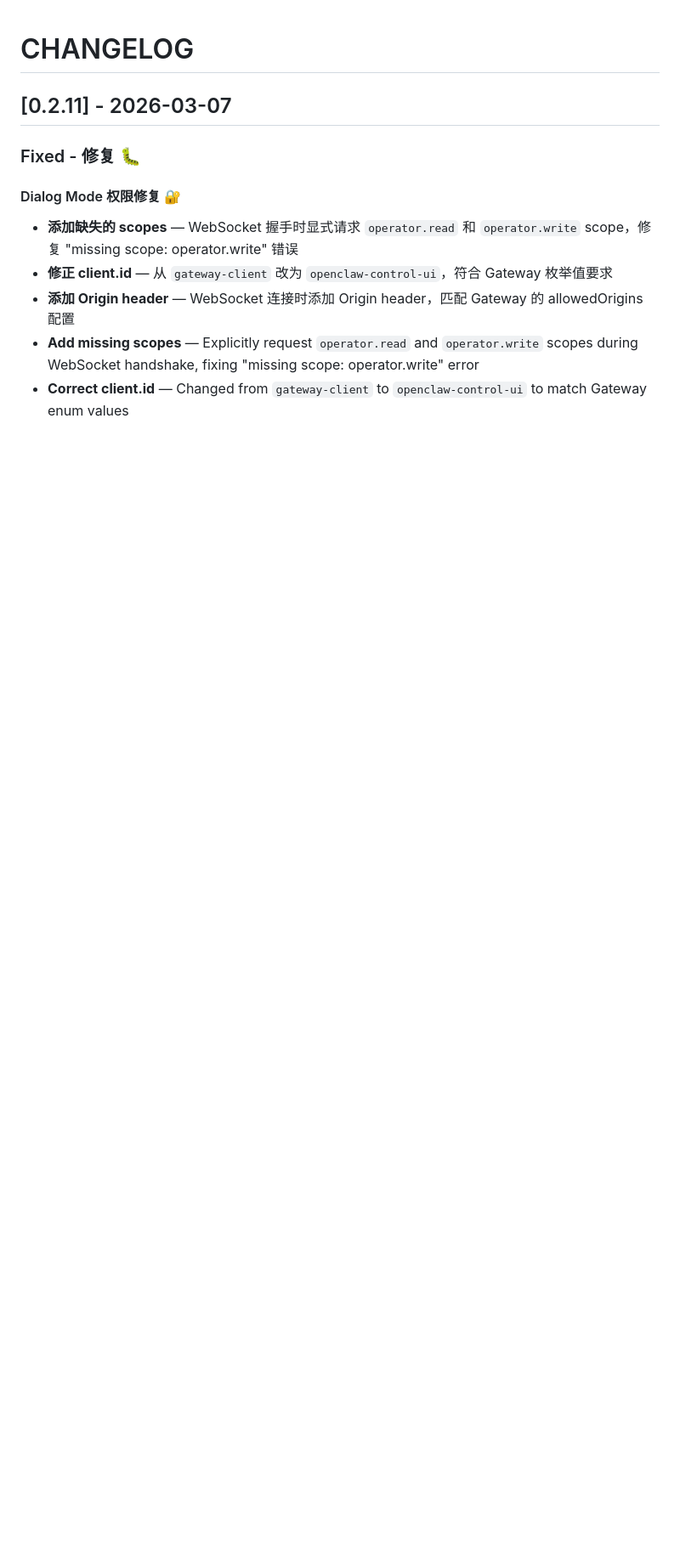
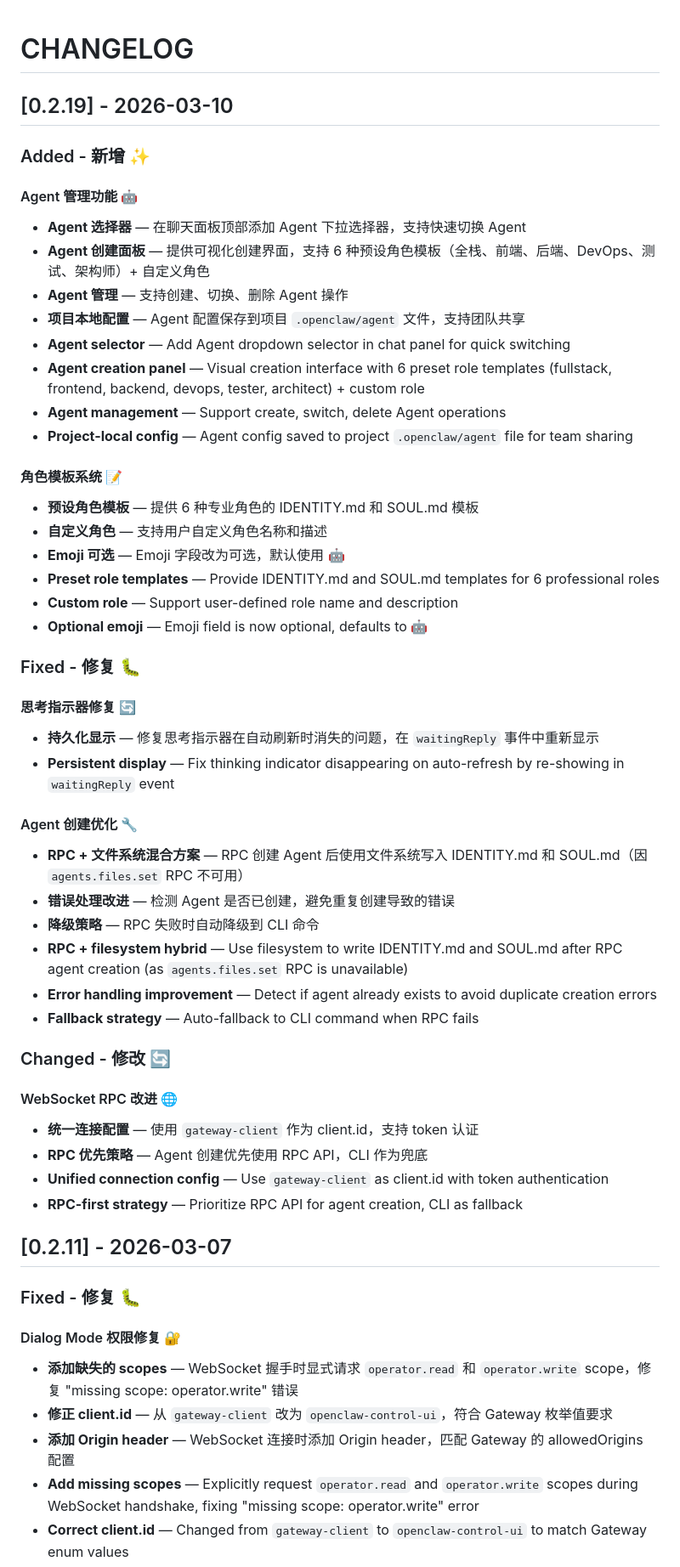
Before and after one commit to shenyingjun5/openclaw-vscode, a Markdown page: CHANGELOG.md, the part around the change. Shown at 85% size. Drawn GitHub-style; blank space fills up the shorter version.

Commit message:
docs: Update CHANGELOG and create RELEASE notes for v0.2.19

```diff
--- a/CHANGELOG.md
+++ b/CHANGELOG.md
@@ -1,4 +1,48 @@
 # CHANGELOG
+
+## [0.2.19] - 2026-03-10
+
+### Added - 新增 ✨
+
+#### Agent 管理功能 🤖
+- **Agent 选择器** — 在聊天面板顶部添加 Agent 下拉选择器，支持快速切换 Agent
+- **Agent 创建面板** — 提供可视化创建界面，支持 6 种预设角色模板（全栈、前端、后端、DevOps、测试、架构师）+ 自定义角色
+- **Agent 管理** — 支持创建、切换、删除 Agent 操作
+- **项目本地配置** — Agent 配置保存到项目 `.openclaw/agent` 文件，支持团队共享
+- **Agent selector** — Add Agent dropdown selector in chat panel for quick switching
+- **Agent creation panel** — Visual creation interface with 6 preset role templates (fullstack, frontend, backend, devops, tester, architect) + custom role
+- **Agent management** — Support create, switch, delete Agent operations
+- **Project-local config** — Agent config saved to project `.openclaw/agent` file for team sharing
+
+#### 角色模板系统 📝
+- **预设角色模板** — 提供 6 种专业角色的 IDENTITY.md 和 SOUL.md 模板
+- **自定义角色** — 支持用户自定义角色名称和描述
+- **Emoji 可选** — Emoji 字段改为可选，默认使用 🤖
+- **Preset role templates** — Provide IDENTITY.md and SOUL.md templates for 6 professional roles
+- **Custom role** — Support user-defined role name and description
+- **Optional emoji** — Emoji field is now optional, defaults to 🤖
+
+### Fixed - 修复 🐛
+
+#### 思考指示器修复 🔄
+- **持久化显示** — 修复思考指示器在自动刷新时消失的问题，在 `waitingReply` 事件中重新显示
+- **Persistent display** — Fix thinking indicator disappearing on auto-refresh by re-showing in `waitingReply` event
+
+#### Agent 创建优化 🔧
+- **RPC + 文件系统混合方案** — RPC 创建 Agent 后使用文件系统写入 IDENTITY.md 和 SOUL.md（因 `agents.files.set` RPC 不可用）
+- **错误处理改进** — 检测 Agent 是否已创建，避免重复创建导致的错误
+- **降级策略** — RPC 失败时自动降级到 CLI 命令
+- **RPC + filesystem hybrid** — Use filesystem to write IDENTITY.md and SOUL.md after RPC agent creation (as `agents.files.set` RPC is unavailable)
+- **Error handling improvement** — Detect if agent already exists to avoid duplicate creation errors
+- **Fallback strategy** — Auto-fallback to CLI command when RPC fails
+
+### Changed - 修改 🔄
+
+#### WebSocket RPC 改进 🌐
+- **统一连接配置** — 使用 `gateway-client` 作为 client.id，支持 token 认证
+- **RPC 优先策略** — Agent 创建优先使用 RPC API，CLI 作为兜底
+- **Unified connection config** — Use `gateway-client` as client.id with token authentication
+- **RPC-first strategy** — Prioritize RPC API for agent creation, CLI as fallback
 
 ## [0.2.11] - 2026-03-07
 
```
Also changed, not shown: RELEASE-v0.2.19.md (added, +121 -0 lines).
